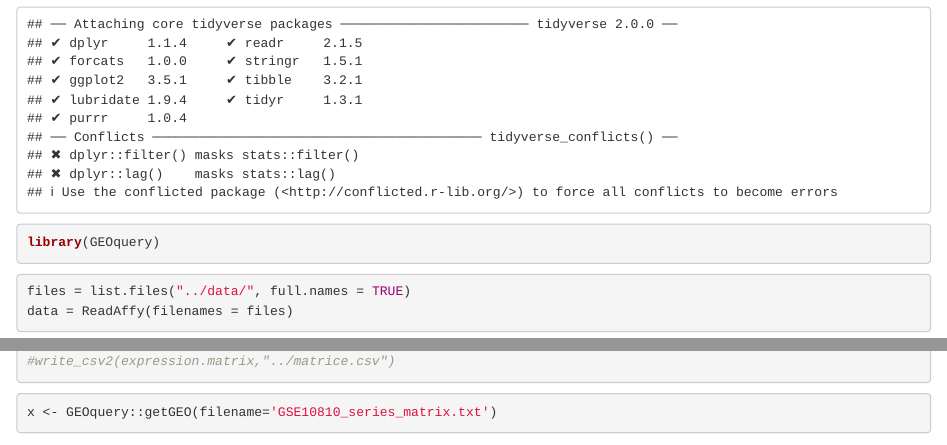
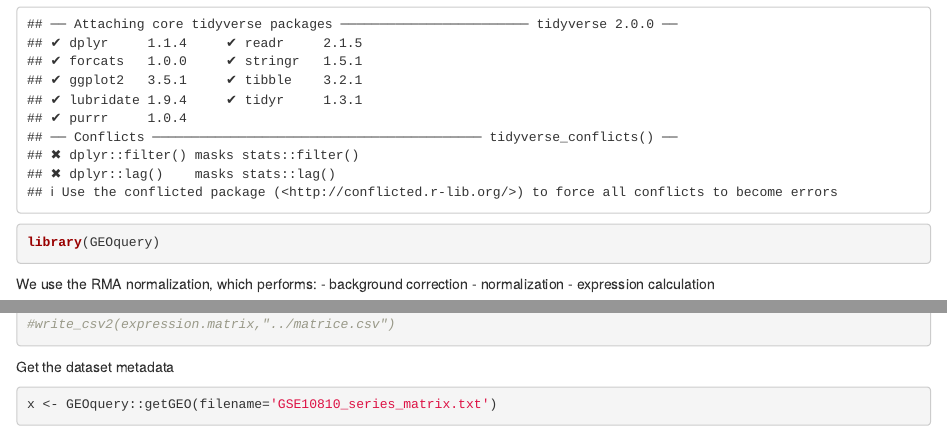
Before and after one commit to annalisaxamin/LBDM, an R Markdown document (R_code/data_transformation.Rmd): the page in a window 1100 px wide, from 300 px down, and a second part further down, joined at a grey line. Rendered offline with R 4.5, knitr and Pandoc, with nearby package versions; some code elsewhere in the file could not run offline.

Commit message:
added comments

````diff
--- a/R_code/data_transformation.Rmd
+++ b/R_code/data_transformation.Rmd
@@ -21,3 +21,7 @@ library(tidyverse)
 library(GEOquery)
 ```
 
+We use the RMA normalization, which performs:
+- background correction
+- normalization
+- expression calculation
@@ -43,6 +49,7 @@ write.csv(expression.matrix,"./exp_matrix_rows.csv", row.names = T)
 #write_csv2(expression.matrix,"../matrice.csv")
 ```
 
+Get the dataset metadata
 ```{r}
 x <- GEOquery::getGEO(filename='GSE10810_series_matrix.txt')
 x@phenoData@data[["title"]]
````
Also changed, not shown: R_code/data_transformation.Rmd (4 more changed lines).
